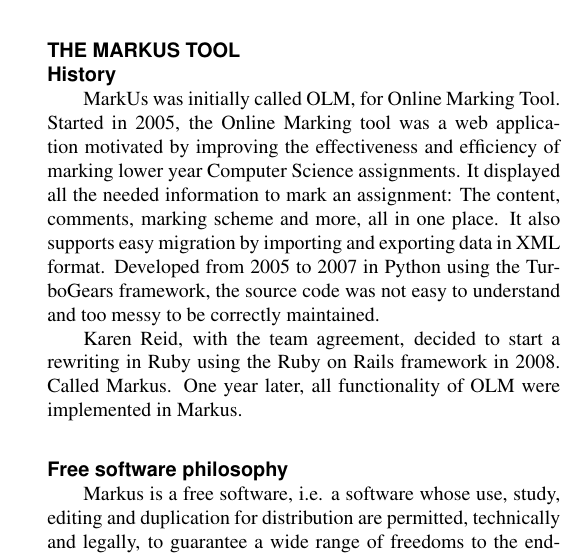
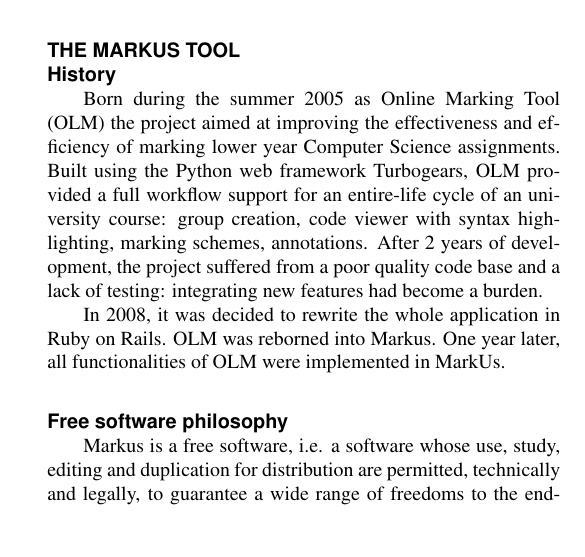
Before and after one commit to mmagnin/MarkUs-ESDA-2012, a LaTeX document (markus-paper-main.tex): part of one column of page 2 of 5, cut so that both start at the same text, the shorter picture padded with empty space. Compiled offline with pdfLaTeX.

Commit message:
Refactored a bit the introduction

```diff
--- a/markus-paper-main.tex
+++ b/markus-paper-main.tex
@@ -168,17 +168,18 @@
 %%% TO BE CORRECTED - start
 
 %2006: OLM, then MarkUs
-MarkUs was initially called OLM, for Online Marking Tool. Started in 2005, the
-Online Marking tool was a web application motivated by improving the
-effectiveness and efficiency of marking lower year Computer Science
-assignments. It displayed all the needed information to mark an assignment:
-The content, comments, marking scheme and more, all in one place. It also
-supports easy migration by importing and exporting data in XML format.
-Developed from 2005 to 2007 in Python using the TurboGears framework,
-the source code was not easy to understand and too messy to be correctly maintained.
-% Perhaps a link to https://stanley.cdf.toronto.edu/drproject/csc49x/olm
+Born during the summer 2005 as Online Marking Tool (OLM) the project aimed at
+improving the effectiveness and efficiency of marking lower year Computer
+Science assignments. Built using the Python web framework Turbogears, OLM
+provided a full workflow support for an entire-life cycle of an university
+course: group creation, code viewer with syntax highlighting, marking
+schemes, annotations. After 2 years of development, the project suffered from
+a poor quality code base and a lack of testing: integrating new features had
+become a burden.
 
-Karen Reid, with the team agreement, decided to start a rewriting in Ruby using the Ruby on Rails framework in 2008. Called Markus. One year later, all functionality of OLM were implemented in Markus.
+In 2008, it was decided to rewrite the whole application in Ruby on Rails. OLM
+was reborned into Markus. One year later, all functionalities of OLM were
+implemented in MarkUs.
 
 %%% TO BE CORRECTED - end
 
```
